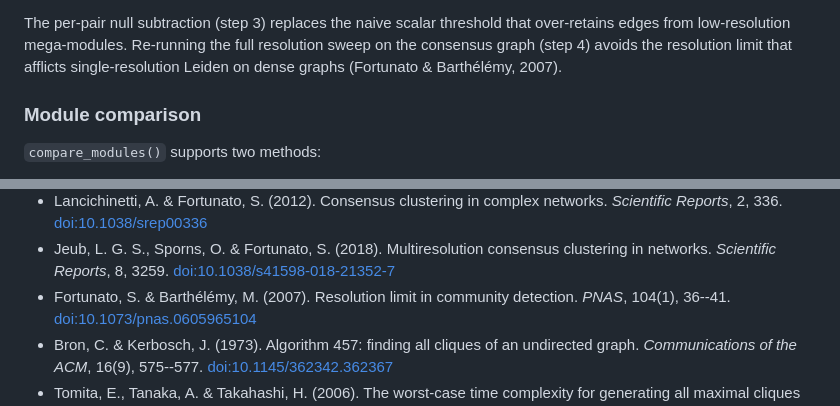
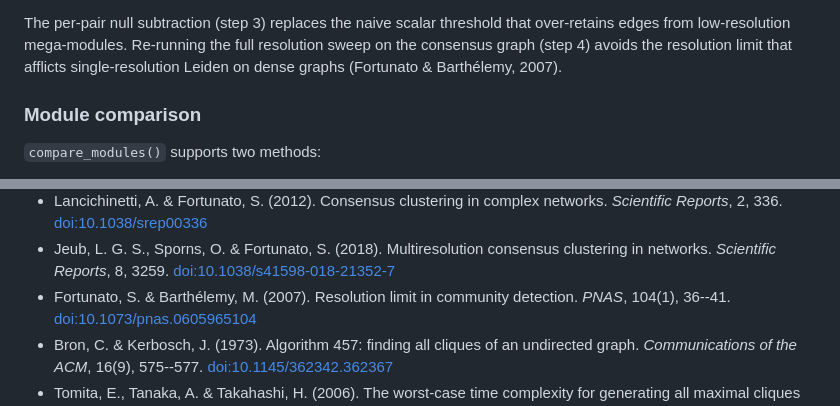
Before and after one commit to paliocha/rcomplex, a Markdown page: README.md, 2 parts joined by grey strips. GitHub-like rendering.

Commit message:
Fix Barthélemy accent in README references

```diff
--- a/README.md
+++ b/README.md
@@ -200,7 +200,7 @@ The per-pair null subtraction (step 3) replaces the naive scalar
 threshold that over-retains edges from low-resolution mega-modules.
 Re-running the full resolution sweep on the consensus graph (step 4)
 avoids the resolution limit that afflicts single-resolution Leiden on
-dense graphs (Fortunato & Barthélémy, 2007).
+dense graphs (Fortunato & Barthélemy, 2007).
 
 ### Module comparison
 
@@ -316,7 +316,7 @@ column-major for cache-friendly reads on symmetric Armadillo matrices.
 - Jeub, L. G. S., Sporns, O. & Fortunato, S. (2018). Multiresolution
   consensus clustering in networks. *Scientific Reports*, 8, 3259.
   [doi:10.1038/s41598-018-21352-7](https://doi.org/10.1038/s41598-018-21352-7)
-- Fortunato, S. & Barthélémy, M. (2007). Resolution limit in community
+- Fortunato, S. & Barthélemy, M. (2007). Resolution limit in community
   detection. *PNAS*, 104(1), 36--41.
   [doi:10.1073/pnas.0605965104](https://doi.org/10.1073/pnas.0605965104)
 - Bron, C. & Kerbosch, J. (1973). Algorithm 457: finding all cliques of
```
